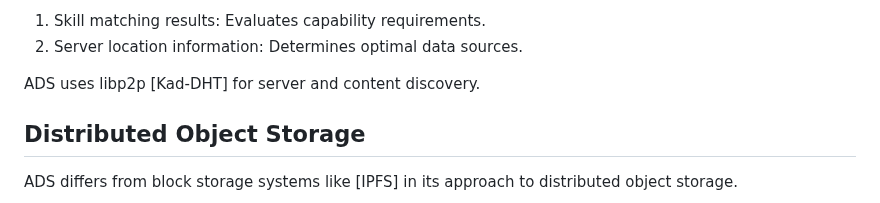
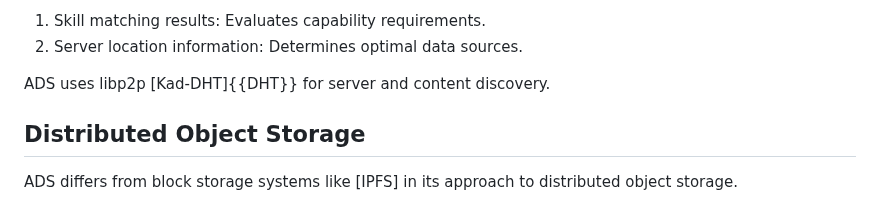
Before and after one commit to agntcy/dir-spec, a Markdown page: draft-agntcy-ads.md, the part around the change. GitHub-like rendering.

Commit message:
docs: firs version -0
Signed-off-by: Luca Muscariello <lumuscar@cisco.com>

```diff
--- a/draft-agntcy-ads.md
+++ b/draft-agntcy-ads.md
@@ -113,7 +113,7 @@ The system performs a two-phase discovery operation:
 1. Skill matching results: Evaluates capability requirements.
 2. Server location information: Determines optimal data sources.
 
-ADS uses libp2p [Kad-DHT] for server and content discovery.
+ADS uses libp2p [Kad-DHT]{{DHT}} for server and content discovery.
 
 ## Distributed Object Storage
 
```
